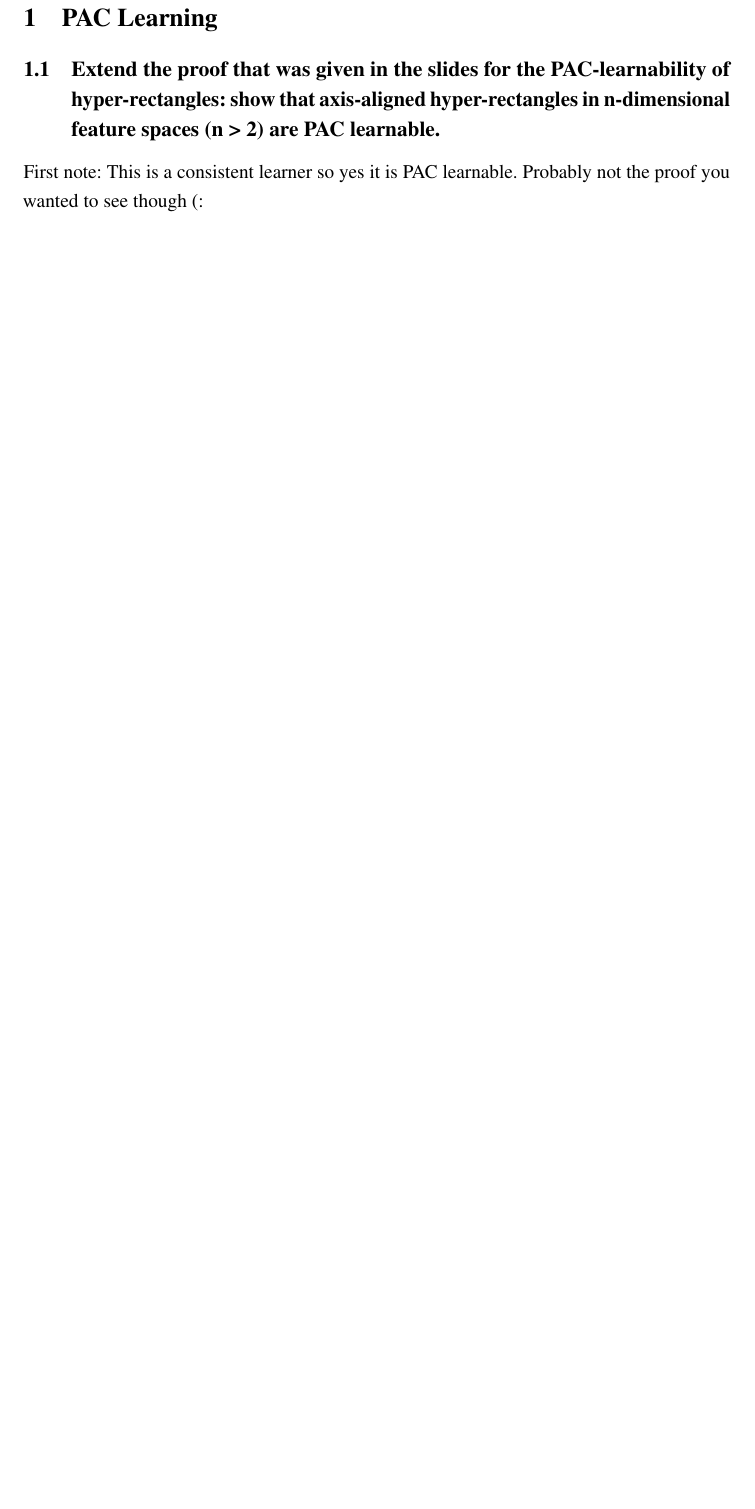
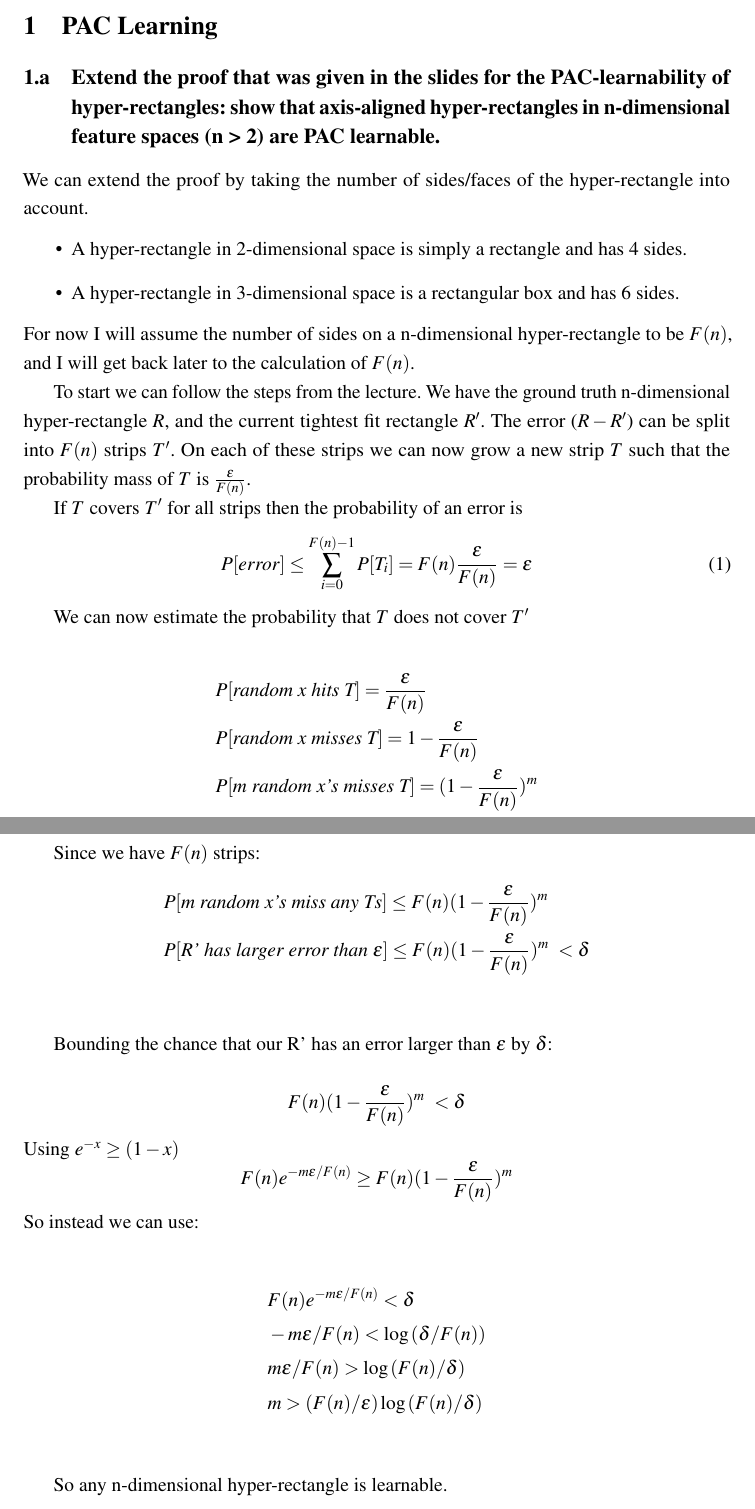
Before and after one commit to Frans-db/ml2.final-assignment, a LaTeX document (report/main.tex): part of the page before the commit and two parts of pages 1 and 2 of 3 after it, the two joined at a grey line, cut so that both start at the same text, the shorter picture padded with empty space. The pictures show the PDF file report/main.pdf that the author committed with the source.

Commit message:
1a, attempt at 1b 1c, started 2

```diff
--- a/report/main.tex
+++ b/report/main.tex
@@ -54,12 +57,42 @@ pdfauthor = {Frans de Boer}
 show that axis-aligned hyper-rectangles in n-dimensional feature spaces (n > 2) are PAC
 learnable.}
 
-First note: This is a consistent learner so yes it is PAC learnable. Probably not the proof you wanted to see though (:
+We can extend the proof by taking the number of sides/faces of the hyper-rectangle into account.
+\begin{itemize}
+    \item A hyper-rectangle in 2-dimensional space is simply a rectangle and has 4 sides.
+    \item A hyper-rectangle in 3-dimensional space is a rectangular box and has 6 sides.
+\end{itemize}
+For now I will assume the number of sides on a n-dimensional hyper-rectangle to be $F(n)$, and I will get back later to the calculation of $F(n)$.
 
-% \begin{figure}[h]
-%     \centering
-%     \includegraphics[\linewidth]{PAC-2n.png}
-%     \caption{PAC Learnable hyper-rectangle with $n=2$}
-%     \Description{An example of the weighted maximum cut problem containing 5 nodes}
-%     \label{fig:pac-2n}
-%   \end{figure}
+To start we can follow the steps from the lecture. We have the ground truth n-dimensional hyper-rectangle $R$, and the current tightest fit rectangle $R'$. The error ($R - R'$) can be split into $F(n)$ strips $T'$. On each of these strips we can now grow a new strip $T$ such that the probability mass of $T$ is $\frac{\epsilon}{F(n)}$.
+
+If $T$ covers $T'$ for all strips then the probability of an error is
+\begin{equation}
+    \label{eq:total_error}
+    P[error] \leq \sum_{i=0}^{F(n)-1}P[T_i] = F(n)\frac{\epsilon}{F(n)} = \epsilon
+\end{equation}
+
+We can now estimate the probability that $T$ does not cover $T'$
+
+\begin{align*}
+    &P[\textit{random x hits T}] = \frac{\epsilon}{F(n)} \\
+    &P[\textit{random x misses T}] = 1 - \frac{\epsilon}{F(n)} \\
+    &P[\textit{m random x's misses T}] = (1 - \frac{\epsilon}{F(n)})^m \\
+\end{align*}
+
+Since we have $F(n)$ strips:
+\begin{align*}
+    &P[\textit{m random x's miss any Ts}] \leq F(n) (1 - \frac{\epsilon}{F(n)})^m \\
+    &P[\textit{R' has larger error than } \epsilon] \leq F(n) (1 - \frac{\epsilon}{F(n)})^m\ < \delta \\
+\end{align*}
+
+Bounding the chance that our R' has an error larger than $\epsilon$ by $\delta$:
+
+\[F(n) (1 - \frac{\epsilon}{F(n)})^m\ < \delta\]
+Using $e^{-x} \geq (1-x)$
+\[F(n)e^{-m\epsilon / F(n)} \geq F(n)(1 - \frac{\epsilon}{F(n)})^m\]
+So instead we can use:
+
+\begin{align*}
+    &F(n)e^{-m\epsilon / F(n)} < \delta \\
+    &-m\epsilon / F(n) < \log{(\delta / F(n))} \\
```
Also changed, not shown: report/main.pdf, report/main.tex (46 more changed lines), 1 other file.
